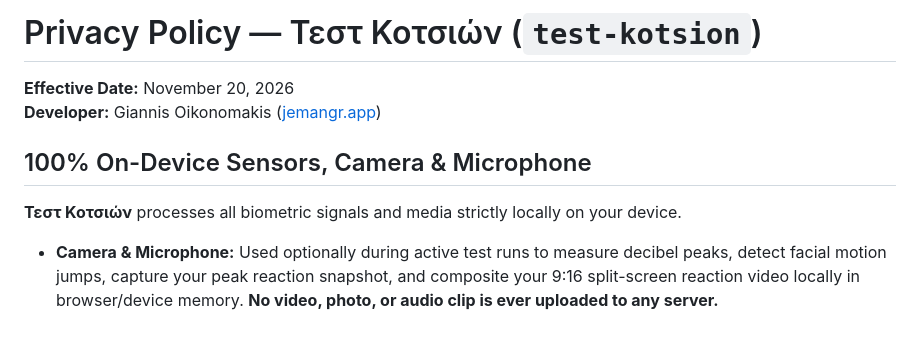
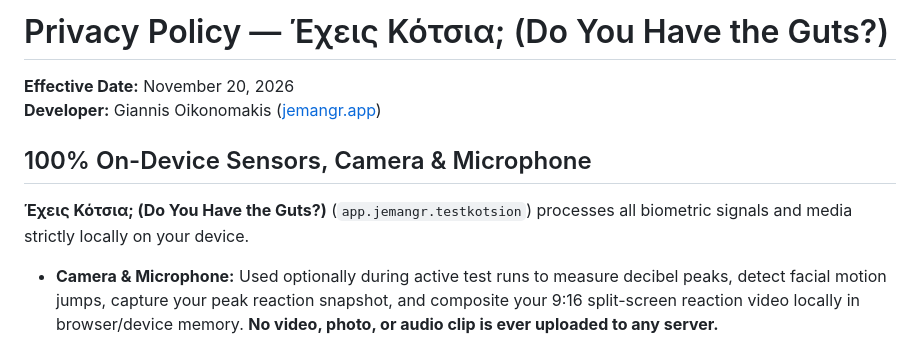
Before and after one commit to jemangr/test-kotsion-release, a Markdown page: PRIVACY_POLICY.md, the part around the change. Rendered like a GitHub page.

```diff
--- a/PRIVACY_POLICY.md
+++ b/PRIVACY_POLICY.md
@@ -1,11 +1,11 @@
-# Privacy Policy — Τεστ Κοτσιών (`test-kotsion`)
+# Privacy Policy — Έχεις Κότσια; (Do You Have the Guts?)
 
 **Effective Date:** November 20, 2026
 **Developer:** Giannis Oikonomakis ([jemangr.app](https://jemangr.app/el/))
 
 ## 100% On-Device Sensors, Camera & Microphone
 
-**Τεστ Κοτσιών** processes all biometric signals and media strictly locally on your device.
+**Έχεις Κότσια; (Do You Have the Guts?)** (`app.jemangr.testkotsion`) processes all biometric signals and media strictly locally on your device.
 
 * **Camera & Microphone:** Used optionally during active test runs to measure decibel peaks, detect facial motion jumps, capture your peak reaction snapshot, and composite your 9:16 split-screen reaction video locally in browser/device memory. **No video, photo, or audio clip is ever uploaded to any server.**
 * **Motion Sensors:** Accelerometer and gyroscope events are analyzed locally in real time to compute hand tremor and flinch G-force.
```
Also changed, not shown: CHANGELOG.md (+4 -1 lines), README.md (+2 -2 lines), assets/screenshots/01-home-scenarios.png, assets/screenshots/04-result-rank.png, 2 other files.
